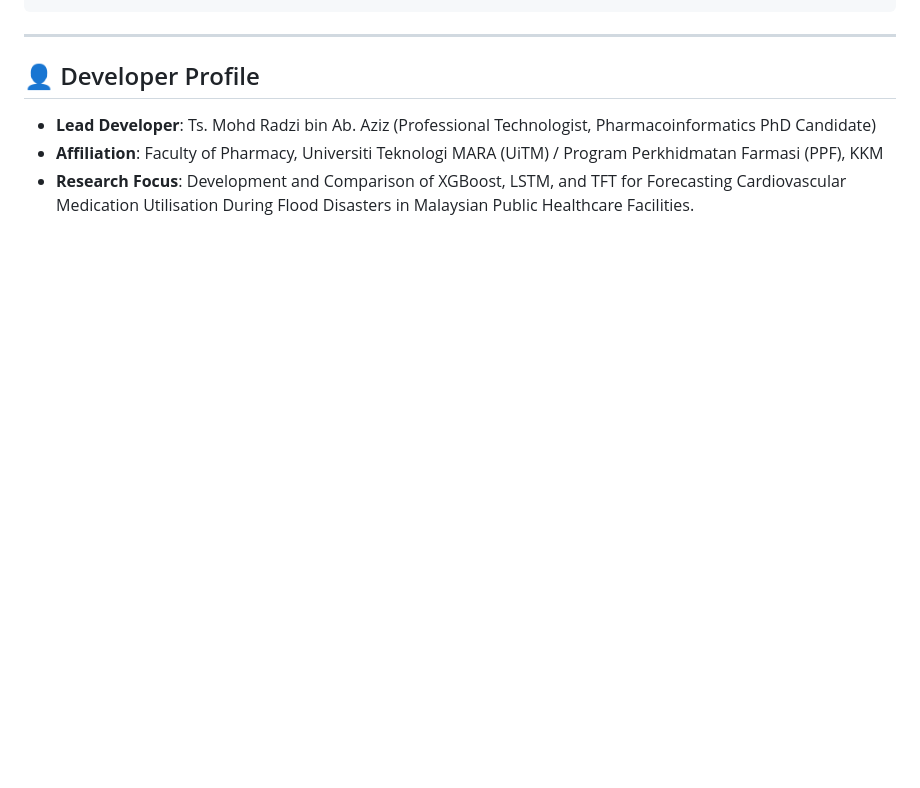
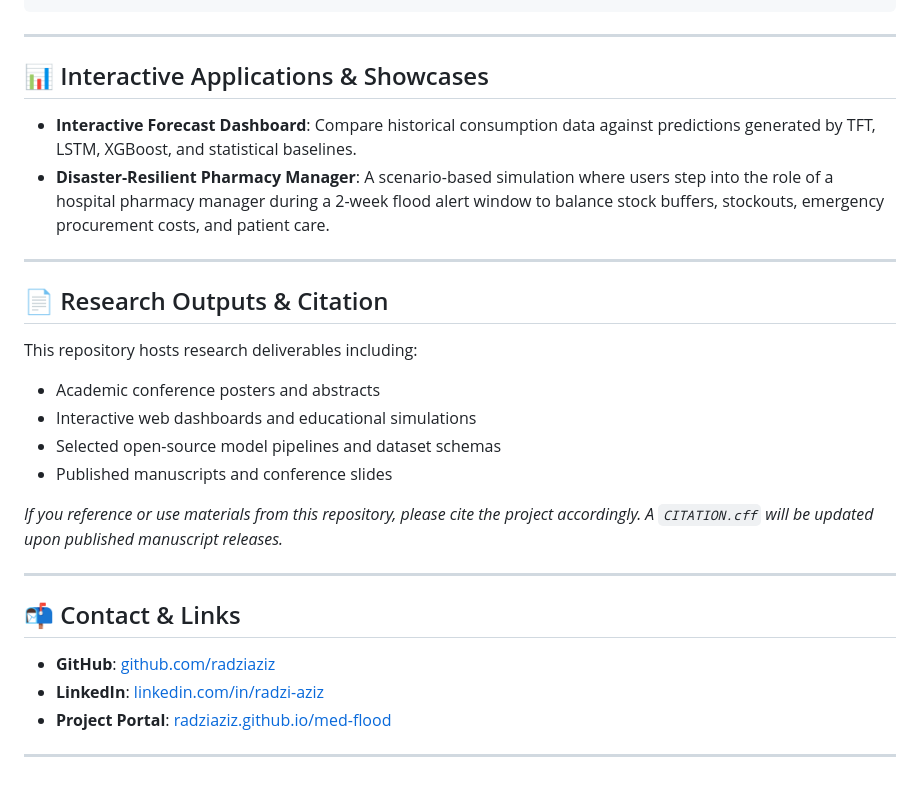
Before and after one commit to radziaziz/med-flood, a Markdown page: README.md, the part around one of its changes. Rendered like a GitHub page; blank space fills up the shorter version.

```diff
--- a/README.md
+++ b/README.md
@@ -44,7 +68,29 @@ xdg-open index.html
 
 ---
 
-## 👤 Developer Profile
-- **Lead Developer**: Ts. Mohd Radzi bin Ab. Aziz (Professional Technologist, Pharmacoinformatics PhD Candidate)
-- **Affiliation**: Faculty of Pharmacy, Universiti Teknologi MARA (UiTM) / Program Perkhidmatan Farmasi (PPF), KKM
-- **Research Focus**: Development and Comparison of XGBoost, LSTM, and TFT for Forecasting Cardiovascular Medication Utilisation During Flood Disasters in Malaysian Public Healthcare Facilities.
+## 📊 Interactive Applications & Showcases
+
+- **Interactive Forecast Dashboard**: Compare historical consumption data against predictions generated by TFT, LSTM, XGBoost, and statistical baselines.
+- **Disaster-Resilient Pharmacy Manager**: A scenario-based simulation where users step into the role of a hospital pharmacy manager during a 2-week flood alert window to balance stock buffers, stockouts, emergency procurement costs, and patient care.
+
+---
+
+## 📄 Research Outputs & Citation
+
+This repository hosts research deliverables including:
+- Academic conference posters and abstracts
+- Interactive web dashboards and educational simulations
+- Selected open-source model pipelines and dataset schemas
+- Published manuscripts and conference slides
+
+*If you reference or use materials from this repository, please cite the project accordingly. A `CITATION.cff` will be updated upon published manuscript releases.*
+
+---
+
+## 📬 Contact & Links
+
+- **GitHub**: [github.com/radziaziz](https://github.com/radziaziz)
+- **LinkedIn**: [linkedin.com/in/radzi-aziz](https://www.linkedin.com/in/radzi-aziz/)
+- **Project Portal**: [radziaziz.github.io/med-flood](https://radziaziz.github.io/med-flood/)
+
+---
```
Also changed, not shown: other parts of README.md (+56 -32 lines).
